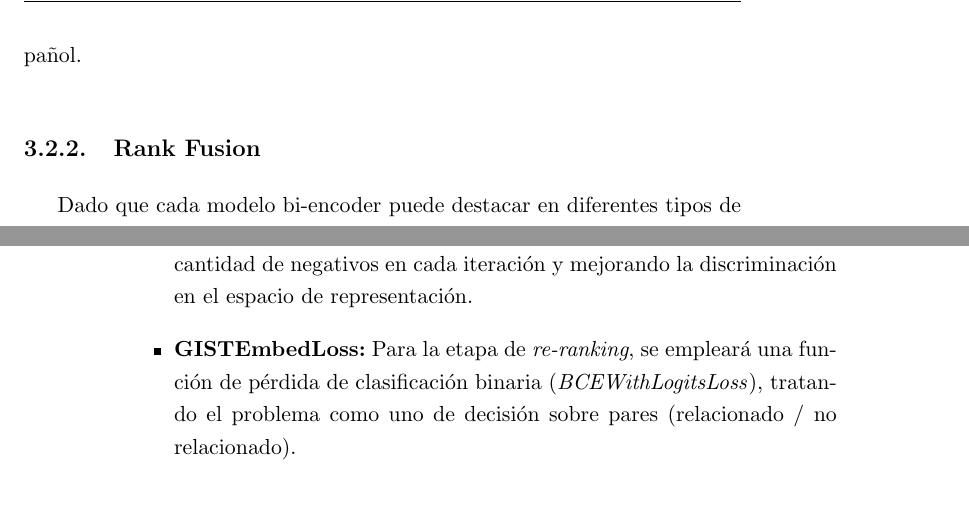
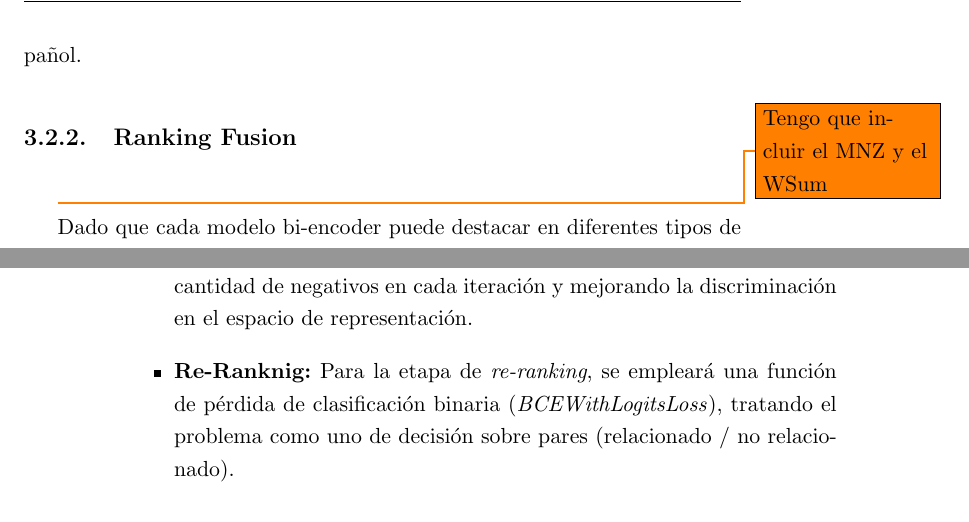
Before and after one commit to davidgc14/TalentCLEF-TaskA, a LaTeX book (latex/TFM.tex, which reads latex/capitulos/3_Sistema.tex): two parts of pages 35 and 36 of 56, joined at a grey line, cut at the place of the change. Compiled offline with pdfLaTeX.

```diff
--- a/latex/capitulos/3_Sistema.tex
+++ b/latex/capitulos/3_Sistema.tex
@@ -48,7 +48,8 @@
 
 La fuente principal de obtención de modelos será el repositorio de Hugging Face \cite{huggingface}, priorizando aquellos que hayan demostrado buen rendimiento en tareas de recuperación de información multilingüe o en español.
 
-\subsection{Rank Fusion}
+\subsection{Ranking Fusion}
+\label{sec:Rank_Fusion}\todo{Tengo que incluir el MNZ y el WSum}
 
 Dado que cada modelo bi-encoder puede destacar en diferentes tipos de consultas (e.g., uno maneja mejor anglicismos y otro mejor la terminología local), combinarlos se espera que mejore el rendimiento general. Se empleará el algoritmo \gls{RRF} \cite{cormack2009reciprocal} para fusionar los tres rankings individuales generados en la etapa de recuperación.
 
@@ -80,7 +82,7 @@
 
 \begin{itemize}
     \item \textbf{Retrieval:} \gls{MNRL} será la función de pérdida principal utilizada para el entrenamiento de los modelos bi-encoder. \gls{MNRL} trata cada par (query, candidato) como un ejemplo positivo y considera todos los demás documentos del lote como negativos. Esto permite un entrenamiento altamente eficiente sin necesidad de definir negativos explícitos, aprovechando una gran cantidad de negativos en cada iteración y mejorando la discriminación en el espacio de representación.
-    \item \textbf{GISTEmbedLoss:} Para la etapa de \textit{re-ranking}, se empleará una función de pérdida de clasificación binaria (\textit{BCEWithLogitsLoss}), tratando el problema como uno de decisión sobre pares (relacionado / no relacionado).
+    \item \textbf{Re-Ranknig:} Para la etapa de \textit{re-ranking}, se empleará una función de pérdida de clasificación binaria (\textit{BCEWithLogitsLoss}), tratando el problema como uno de decisión sobre pares (relacionado / no relacionado).
 \end{itemize}
 
 \subsection{Función de evaluación}
```
Also changed, not shown: latex/capitulos/3_Sistema.tex (1 more changed lines).
